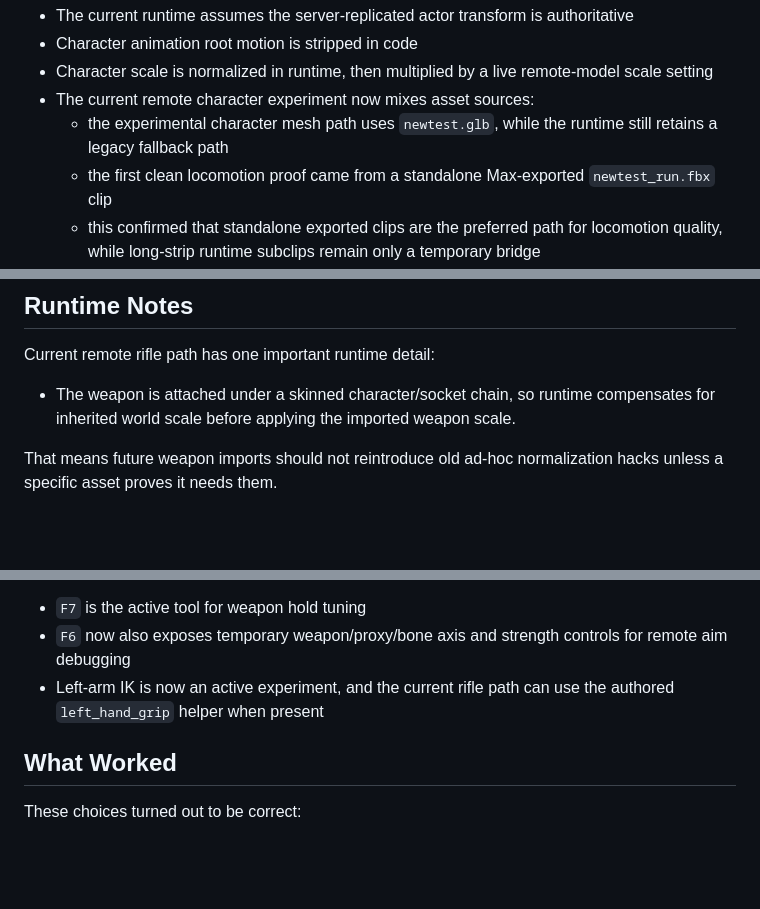
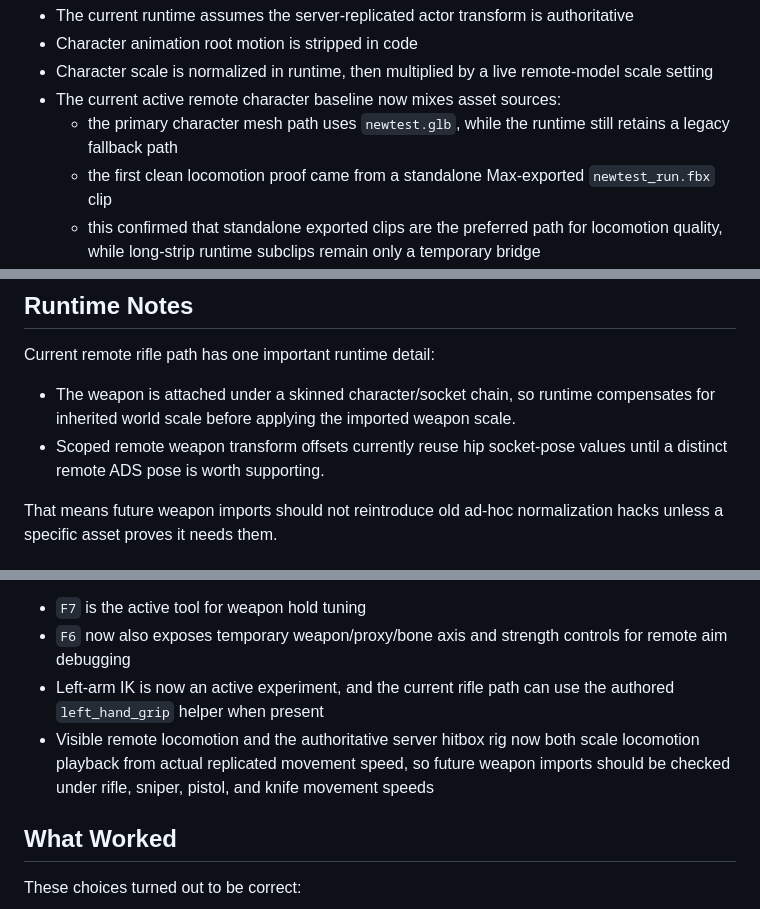
Before and after one commit to nickobabs/tactical-fps-threejs, a Markdown page: docs/remote-weapon-asset-contract.md, 3 parts joined by grey strips. Rendered like a GitHub page; blank space fills up the shorter version.

```diff
--- a/docs/remote-weapon-asset-contract.md
+++ b/docs/remote-weapon-asset-contract.md
@@ -33,8 +33,8 @@ Important:
 - The current runtime assumes the server-replicated actor transform is authoritative
 - Character animation root motion is stripped in code
 - Character scale is normalized in runtime, then multiplied by a live remote-model scale setting
-- The current remote character experiment now mixes asset sources:
-  - the experimental character mesh path uses `newtest.glb`, while the runtime still retains a legacy fallback path
+- The current active remote character baseline now mixes asset sources:
+  - the primary character mesh path uses `newtest.glb`, while the runtime still retains a legacy fallback path
   - the first clean locomotion proof came from a standalone Max-exported `newtest_run.fbx` clip
   - this confirmed that standalone exported clips are the preferred path for locomotion quality, while long-strip runtime subclips remain only a temporary bridge
 
@@ -87,6 +87,7 @@ Important:
 Current remote rifle path has one important runtime detail:
 
 - The weapon is attached under a skinned character/socket chain, so runtime compensates for inherited world scale before applying the imported weapon scale.
+- Scoped remote weapon transform offsets currently reuse hip socket-pose values until a distinct remote ADS pose is worth supporting.
 
 That means future weapon imports should not reintroduce old ad-hoc normalization hacks unless a specific asset proves it needs them.
 
@@ -102,6 +103,7 @@ Current status:
 - `F7` is the active tool for weapon hold tuning
 - `F6` now also exposes temporary weapon/proxy/bone axis and strength controls for remote aim debugging
 - Left-arm IK is now an active experiment, and the current rifle path can use the authored `left_hand_grip` helper when present
+- Visible remote locomotion and the authoritative server hitbox rig now both scale locomotion playback from actual replicated movement speed, so future weapon imports should be checked under rifle, sniper, pistol, and knife movement speeds
 
 ## What Worked
 
```
Also changed, not shown: docs/systems/app.md (+4 -2 lines).
